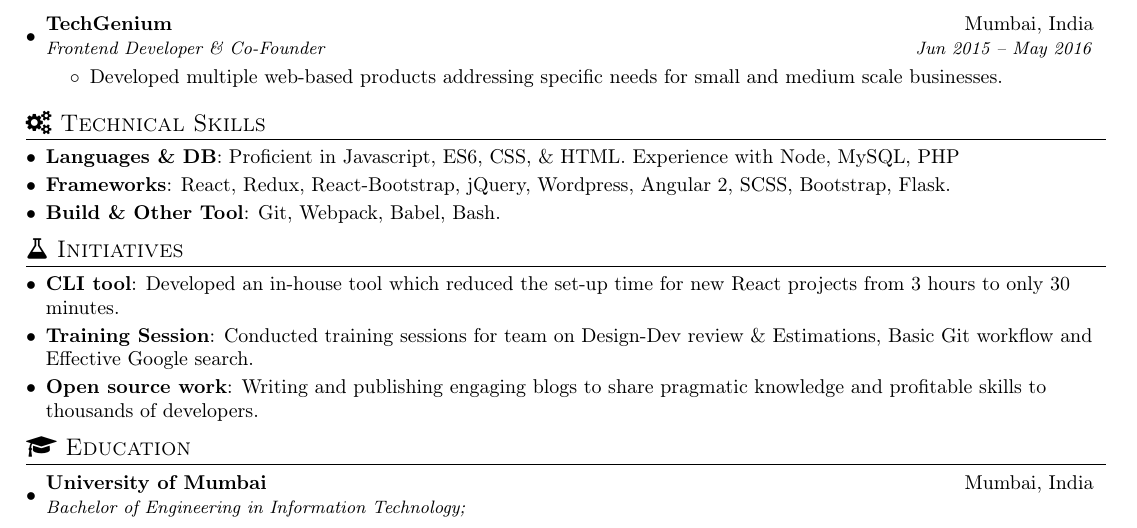
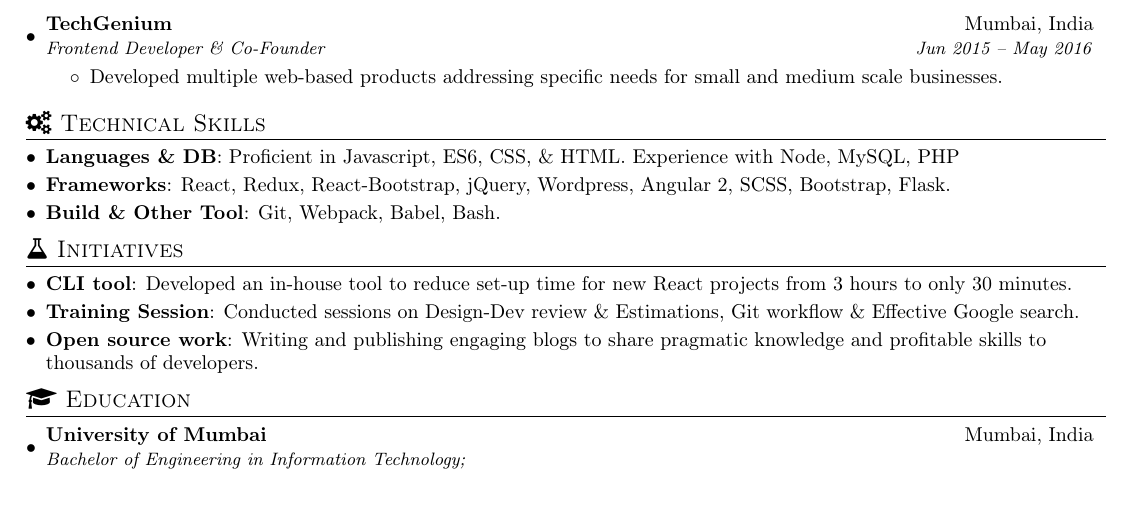
Before and after one commit to nirajrajgor/nirajrajgor.github.io, a LaTeX document (NirajRajgorSDE1.tex): part of the page, cut so that both start at the same text. Compiled offline with pdfLaTeX.

Commit message:
Initiative copy changes.

```diff
--- a/NirajRajgorSDE1.tex
+++ b/NirajRajgorSDE1.tex
@@ -166,8 +166,8 @@ I have 5+ years of experience in designing \& developing medium \& large scale a
 %-----------PROJECTS-----------------
 \section{{\faFlask} Initiatives}
   \resumeSubHeadingListStart
-  \resumeSubItem{CLI tool}{Developed an in-house tool which reduced the set-up time for new React projects from 3 hours to only 30 minutes.}
-  \resumeSubItem{Training Session}{Conducted training sessions for team on Design-Dev review \& Estimations, Basic Git workflow and Effective Google search.}
+  \resumeSubItem{CLI tool}{Developed an in-house tool to reduce set-up time for new React projects from 3 hours to only 30 minutes.}
+  \resumeSubItem{Training Session}{Conducted sessions on Design-Dev review \& Estimations, Git workflow \& Effective Google search.}
   \resumeSubItem{Open source work}{Writing and publishing engaging blogs to share pragmatic knowledge and profitable skills to thousands of developers.}
   \resumeSubHeadingListEnd
 
```
Also changed, not shown: __latexindent_temp.tex (+2 -2 lines), NirajRajgorSDE1.pdf.
